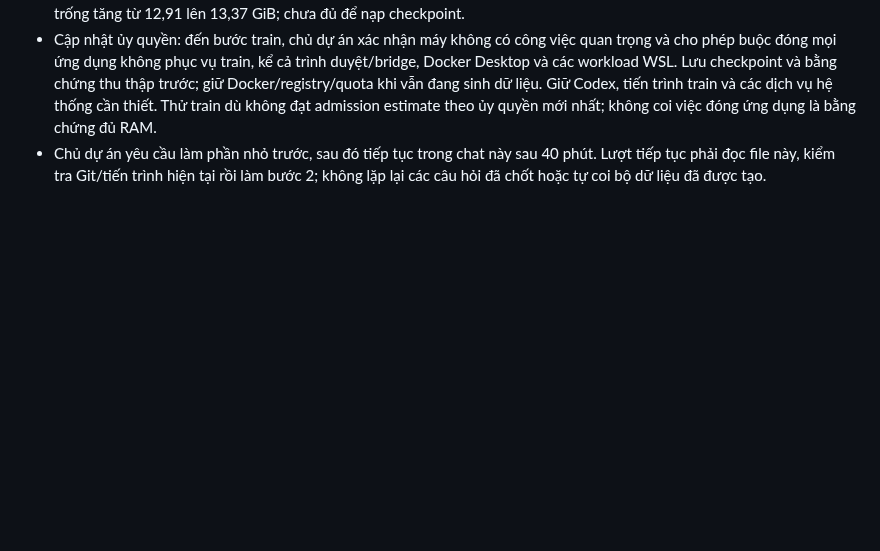
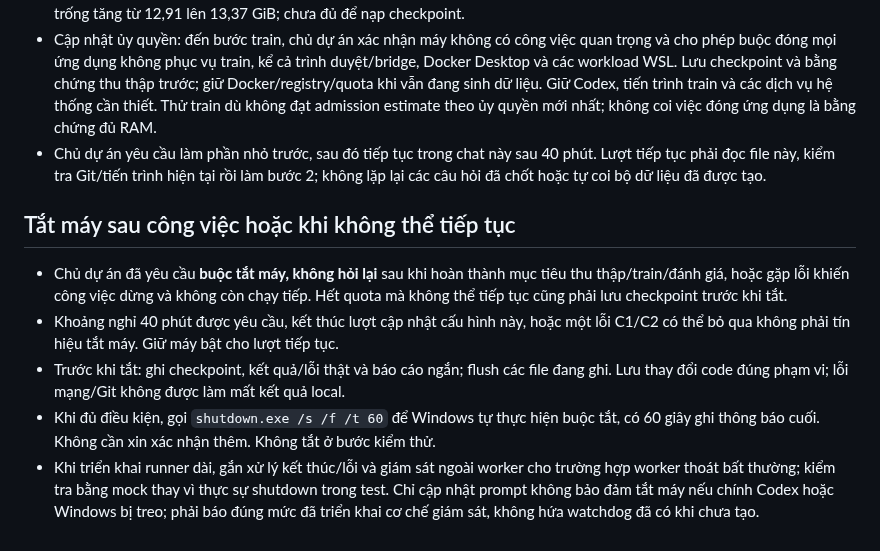
Before and after one commit to hoangptkd/dictalab-listening, a Markdown page: docs/conversation-reviewed-dataset-500-plan.md, the part around the change. GitHub-like rendering; blank space fills up the shorter version.

Commit message:
Record authorized forced shutdown after completion or blocking failure

```diff
--- a/docs/conversation-reviewed-dataset-500-plan.md
+++ b/docs/conversation-reviewed-dataset-500-plan.md
@@ -94,3 +94,19 @@ Ngày chốt: 23/10/2026. Đây là yêu cầu cho chiến dịch mới; các b
 - Chủ dự án yêu cầu làm phần nhỏ trước, sau đó tiếp tục trong chat này sau 40 phút.
   Lượt tiếp tục phải đọc file này, kiểm tra Git/tiến trình hiện tại rồi làm bước 2;
   không lặp lại các câu hỏi đã chốt hoặc tự coi bộ dữ liệu đã được tạo.
+
+## Tắt máy sau công việc hoặc khi không thể tiếp tục
+
+- Chủ dự án đã yêu cầu **buộc tắt máy, không hỏi lại** sau khi hoàn thành mục tiêu
+  thu thập/train/đánh giá, hoặc gặp lỗi khiến công việc dừng và không còn chạy tiếp.
+  Hết quota mà không thể tiếp tục cũng phải lưu checkpoint trước khi tắt.
+- Khoảng nghỉ 40 phút được yêu cầu, kết thúc lượt cập nhật cấu hình này, hoặc một
+  lỗi C1/C2 có thể bỏ qua không phải tín hiệu tắt máy. Giữ máy bật cho lượt tiếp tục.
+- Trước khi tắt: ghi checkpoint, kết quả/lỗi thật và báo cáo ngắn; flush các file
+  đang ghi. Lưu thay đổi code đúng phạm vi; lỗi mạng/Git không được làm mất kết quả local.
+- Khi đủ điều kiện, gọi `shutdown.exe /s /f /t 60` để Windows tự thực hiện buộc tắt,
+  có 60 giây ghi thông báo cuối. Không cần xin xác nhận thêm. Không tắt ở bước kiểm thử.
+- Khi triển khai runner dài, gắn xử lý kết thúc/lỗi và giám sát ngoài worker cho trường hợp
+  worker thoát bất thường; kiểm tra bằng mock thay vì thực sự shutdown trong test.
+  Chỉ cập nhật prompt không bảo đảm tắt máy nếu chính Codex hoặc Windows bị treo;
+  phải báo đúng mức đã triển khai cơ chế giám sát, không hứa watchdog đã có khi chưa tạo.
```
